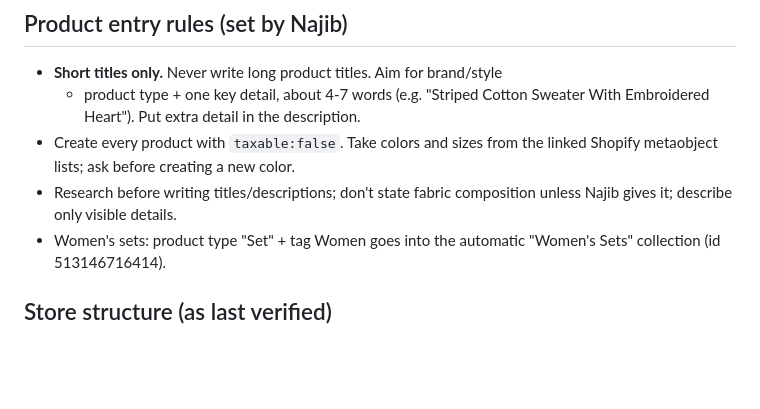
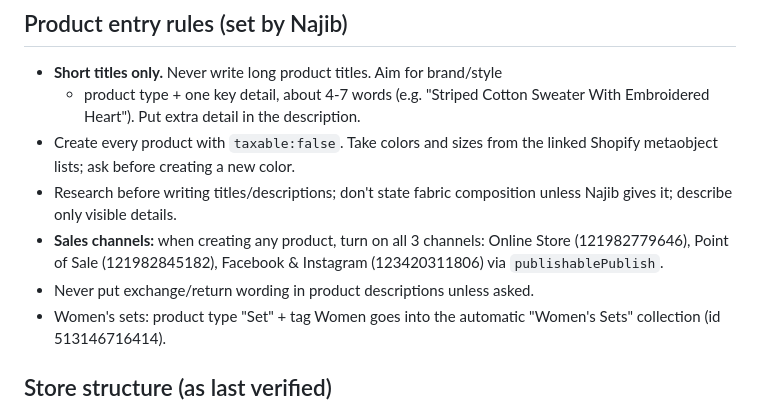
Before and after one commit to pragaoutlet/najib-praga, a Markdown page: CLAUDE.md, the part around the change. Rendered like a GitHub page; blank space fills up the shorter version.

Commit message:
Memory: sales channels rule, no return wording in descriptions
Co-Authored-By: Claude Sonnet 5.5 <noreply@anthropic.com>
Claude-Session: https://claude.ai/code/session_01TSiBTVJXYadK7fz6DfhKAN

```diff
--- a/CLAUDE.md
+++ b/CLAUDE.md
@@ -45,6 +45,10 @@ challenge: everything bottlenecks on his own hours.
   linked Shopify metaobject lists; ask before creating a new color.
 - Research before writing titles/descriptions; don't state fabric composition
   unless Najib gives it; describe only visible details.
+- **Sales channels:** when creating any product, turn on all 3 channels:
+  Online Store (121982779646), Point of Sale (121982845182), Facebook &
+  Instagram (123420311806) via `publishablePublish`.
+- Never put exchange/return wording in product descriptions unless asked.
 - Women's sets: product type "Set" + tag Women goes into the automatic
   "Women's Sets" collection (id 513146716414).
 
```
